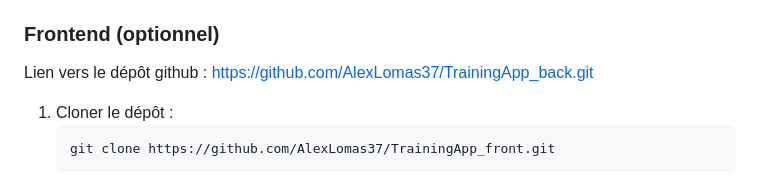
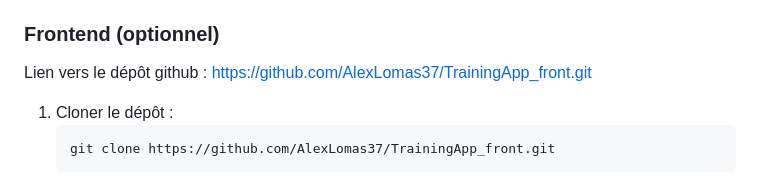
Before and after one commit to AlexLomas37/TrainingApp_back, a Markdown page: README.md, the part around the change. GitHub-like rendering.

Commit message:
fix: Correction du lien vers le dépôt du front

````diff
--- a/README.md
+++ b/README.md
@@ -48,7 +48,7 @@ git clone https://github.com/AlexLomas37/TrainingApp_back.git
 6. Accéder à l'API via `http://localhost:8090`
 
 ### Frontend (optionnel)
-Lien vers le dépôt github : https://github.com/AlexLomas37/TrainingApp_back.git
+Lien vers le dépôt github : https://github.com/AlexLomas37/TrainingApp_front.git
 
 1. Cloner le dépôt :
    ```sh
````
